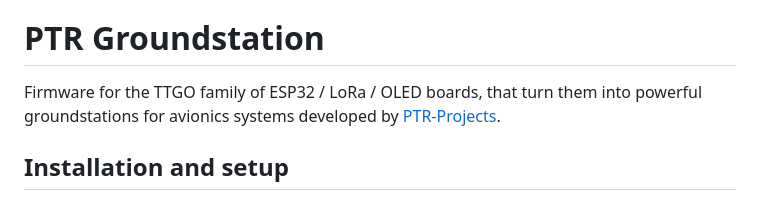
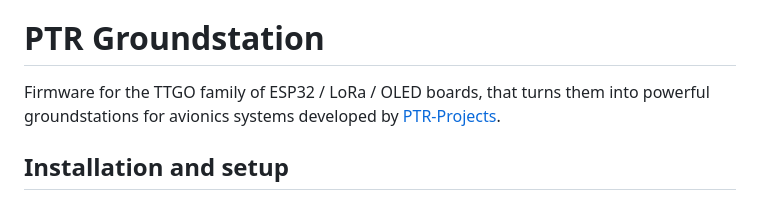
Before and after one commit to karmelek96/PTR_GroundStation_firmware, a Markdown page: README.md, the part around one of its changes. Rendered like a GitHub page.

```diff
--- a/README.md
+++ b/README.md
@@ -1,5 +2,5 @@
 # PTR Groundstation
-Firmware for the TTGO family of ESP32 / LoRa / OLED boards, that turn them into powerful groundstations for avionics systems developed by [PTR-Projects](https://github.com/PTR-projects).
+Firmware for the TTGO family of ESP32 / LoRa / OLED boards, that turns them into powerful groundstations for avionics systems developed by [PTR-Projects](https://github.com/PTR-projects).
 ## Installation and setup
 1. Download and unzip the latest binary for your board from the [releases](https://github.com/PTR-projects/PTR_GroundStation_firmware/releases/latest) section.
 2. Flash the binary onto the board, with address offset 0. [You can use this online tool](https://espressif.github.io/esptool-js/) which is compatible with most popular browsers.
```
Also changed, not shown: other parts of README.md (+1 -0 lines).
